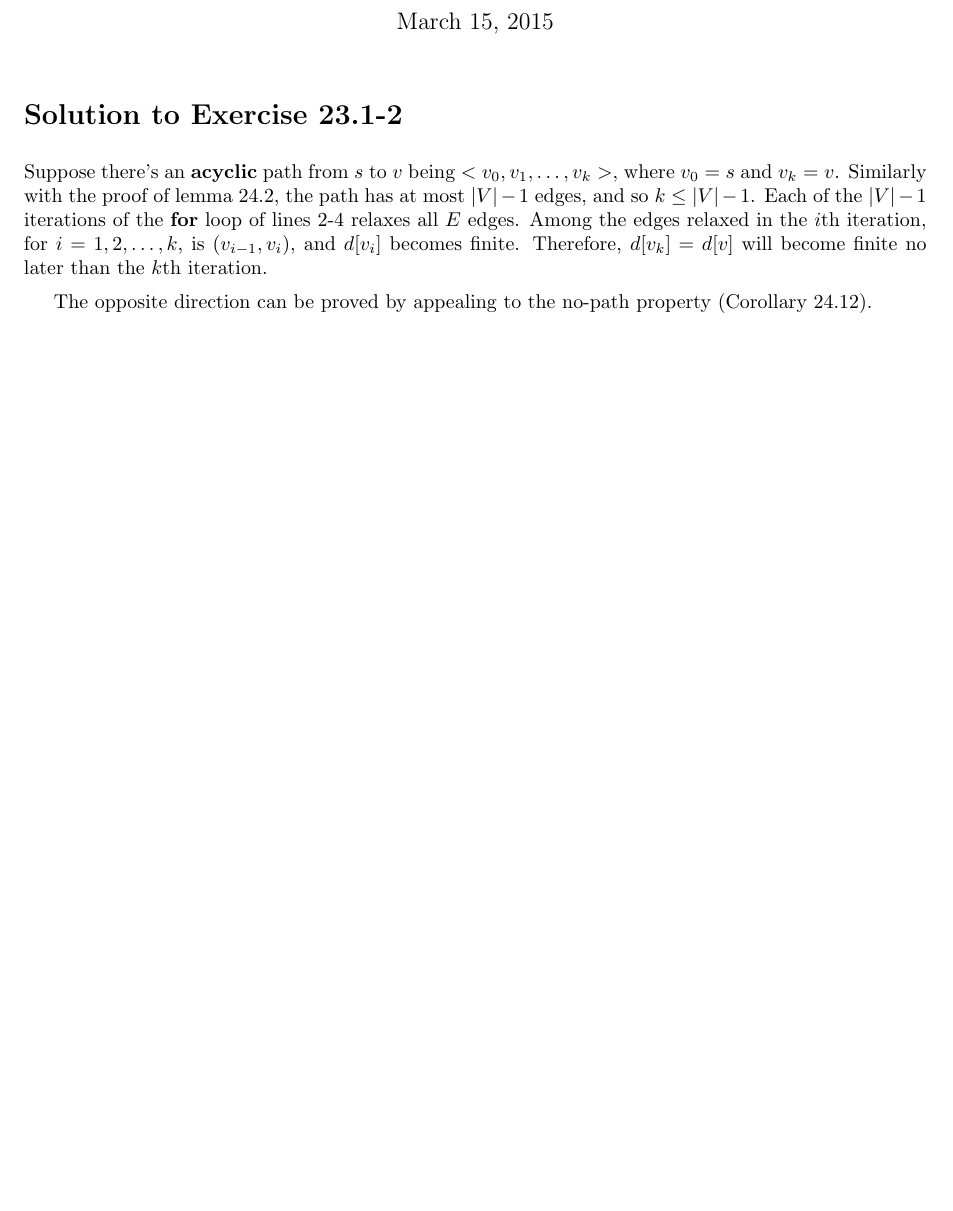
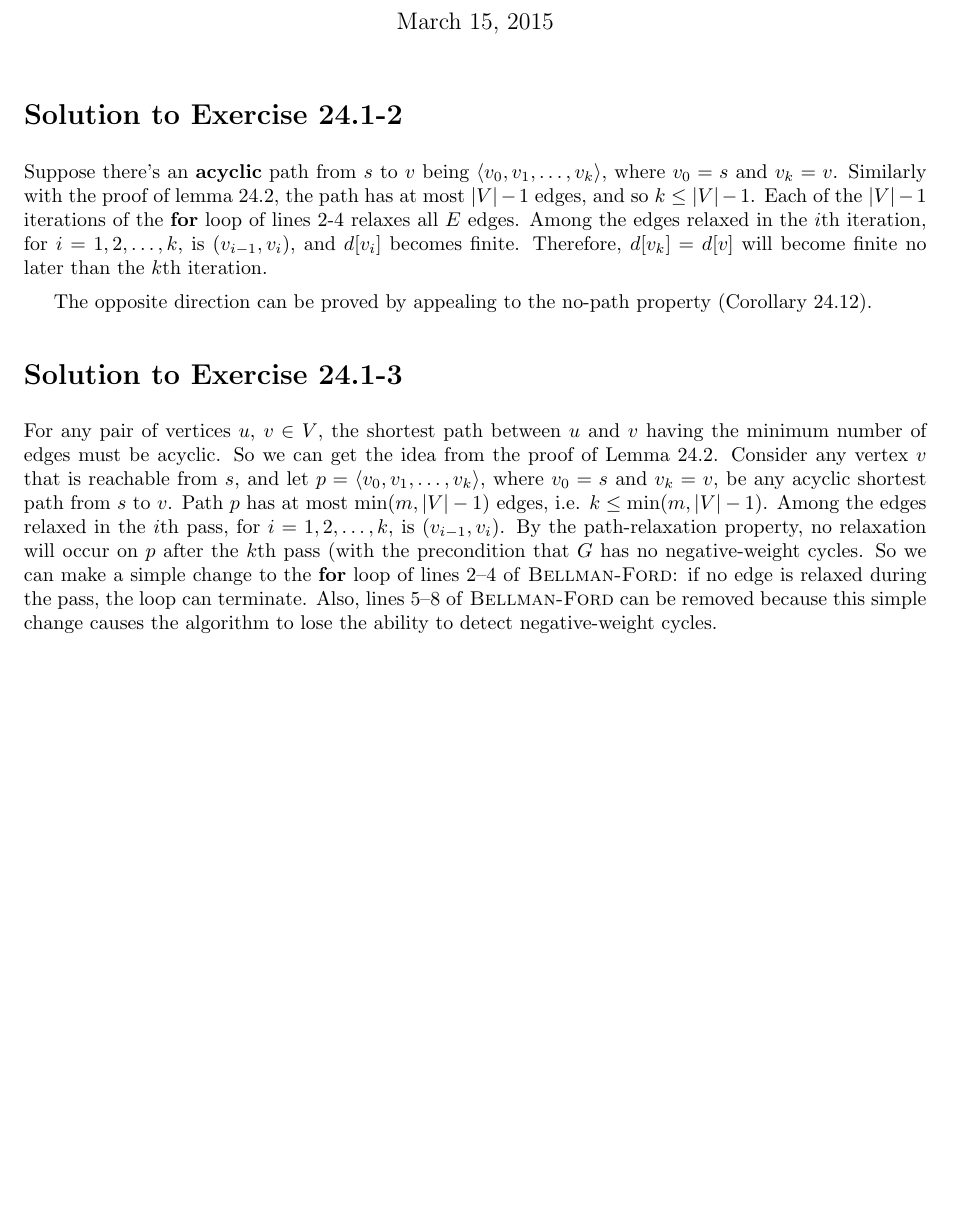
Before and after one commit to naviat/clrs2e-note, a LaTeX document (Chapter 24 Single-Source Shortest Paths/Solutions.tex): part of the page, cut so that both start at the same text, the shorter picture padded with empty space. Compiled offline with pdfLaTeX.

Commit message:
Add solution to Exercise 24.1-3.

```diff
--- a/Chapter 24 Single-Source Shortest Paths/Solutions.tex
+++ b/Chapter 24 Single-Source Shortest Paths/Solutions.tex
@@ -16,16 +16,31 @@
 
 \maketitle
 
-\section*{Solution to Exercise 23.1-2}
+\section*{Solution to Exercise 24.1-2}
 
-Suppose there's an {\bf acyclic} path from $s$ to $v$ being $<v_0, v_1, \ldots, v_k>$,
-where $v_0 = s$ and $v_k = v$. Similarly with the proof of lemma 24.2, the path has at
-most $|V| - 1$ edges, and so $k \leq |V| - 1$. Each of the $|V| - 1$ iterations of the
-\For loop of lines 2-4 relaxes all $E$ edges. Among the edges relaxed in the $i$th
+Suppose there's an {\bf acyclic} path from $s$ to $v$ being $\langle v_0, v_1, \ldots, v_k
+\rangle$, where $v_0 = s$ and $v_k = v$. Similarly with the proof of lemma 24.2, the path
+has at most $|V| - 1$ edges, and so $k \leq |V| - 1$. Each of the $|V| - 1$ iterations of
+the \For loop of lines 2-4 relaxes all $E$ edges. Among the edges relaxed in the $i$th
 iteration, for $i = 1, 2, \ldots, k$, is $(v_{i - 1}, v_i)$, and $d[v_i]$ becomes finite.
 Therefore, $d[v_k] = d[v]$ will become finite no later than the $k$th iteration.
 
 The opposite direction can be proved by appealing to the no-path property (Corollary
 24.12).
 
+\section*{Solution to Exercise 24.1-3}
+
+For any pair of vertices $u$, $v \in V$, the shortest path between $u$ and $v$ having the
+minimum number of edges must be acyclic. So we can get the idea from the proof of Lemma
+24.2. Consider any vertex $v$ that is reachable from $s$, and let $p = \langle v_0, v_1,
+\ldots, v_k \rangle$, where $v_0 = s$ and $v_k = v$, be any acyclic shortest path from $s$
+to $v$. Path $p$ has at most $\min(m, |V|-1)$ edges, i.e. $k \leq \min(m, |V|-1)$. Among
+the edges relaxed in the $i$th pass, for $i = 1, 2, \ldots, k$, is $(v_{i-1}, v_i)$. By
+the path-relaxation property, no relaxation will occur on $p$ after the $k$th pass (with
+the precondition that $G$ has no negative-weight cycles. So we can make a simple change to
+the \For loop of lines 2--4 of \proc{Bellman-Ford}: if no edge is relaxed during the pass,
+the loop can terminate. Also, lines 5--8 of \proc{Bellman-Ford} can be removed because
+this simple change causes the algorithm to lose the ability to detect negative-weight
+cycles.
+
 \end{document}
```
Also changed, not shown: Chapter 24 Single-Source Shortest Paths/Solutions.pdf, 1 other file.
